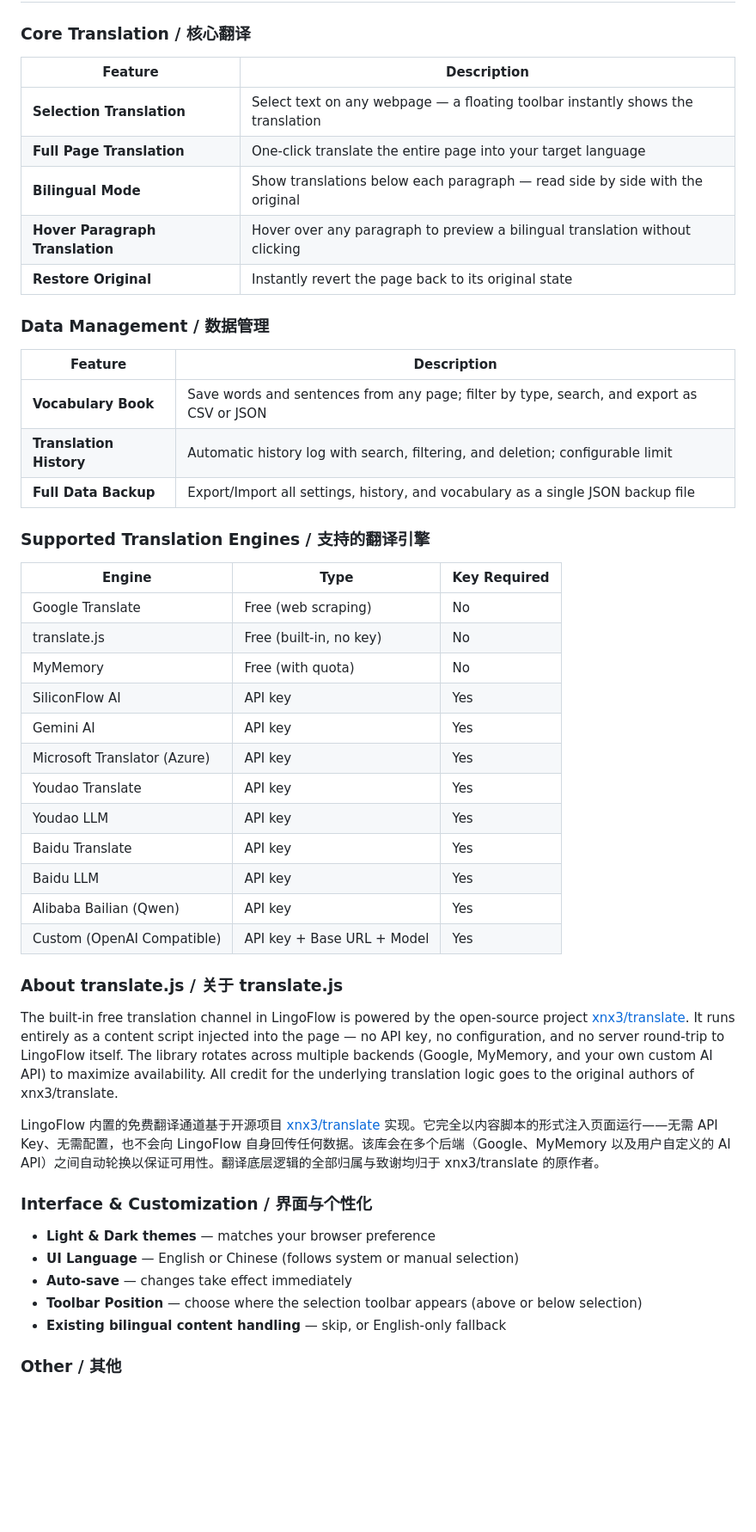
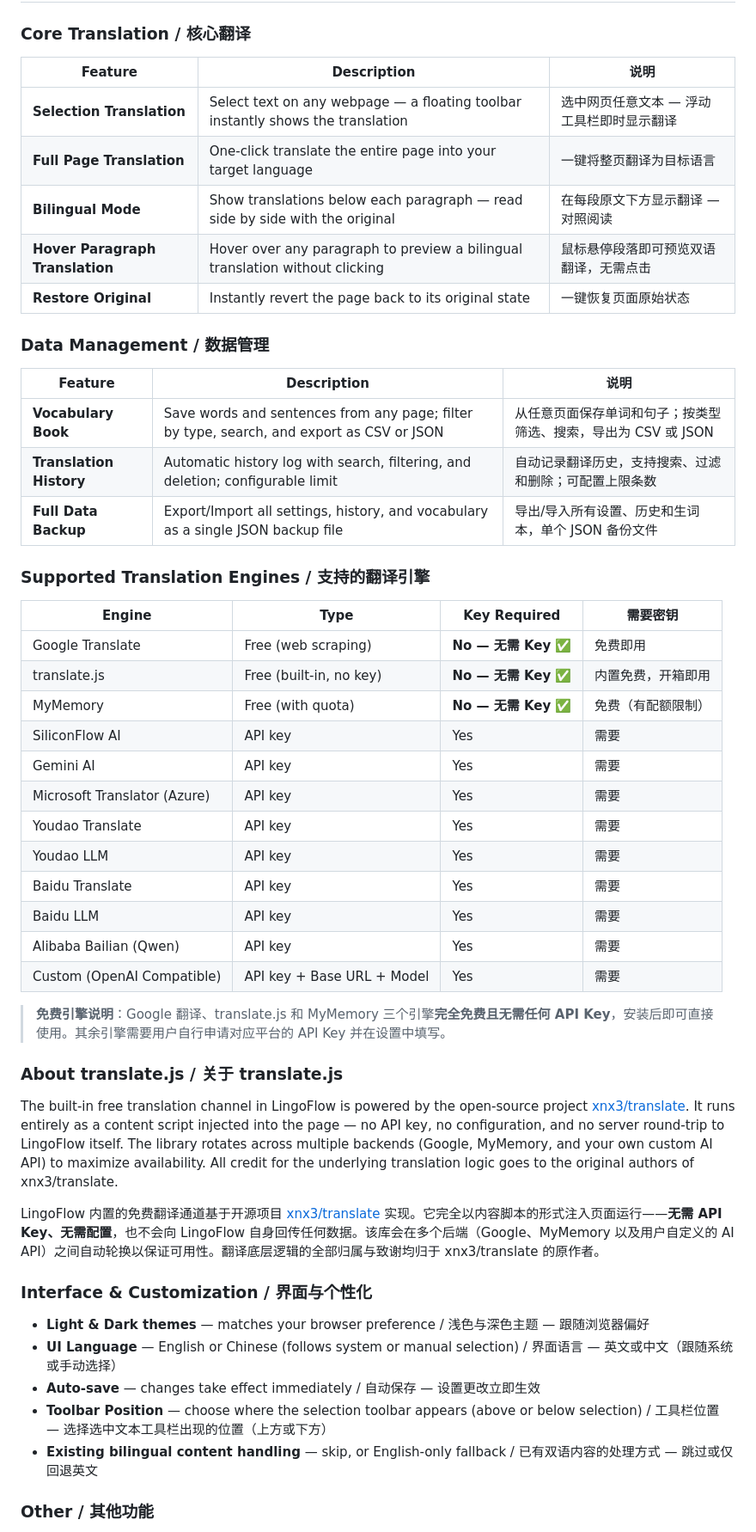
Before and after one commit to vaxicy/LingoFlow, a Markdown page: README.md, the part around one of its changes. Shown at 86% size. Rendered like a GitHub page; blank space fills up the shorter version.

```diff
--- a/README.md
+++ b/README.md
@@ -11,52 +11,54 @@ A lightweight Chrome Extension for reading foreign-language websites with ease.
 
 ### Core Translation / 核心翻译
 
-| Feature | Description |
-|---------|-------------|
-| **Selection Translation** | Select text on any webpage — a floating toolbar instantly shows the translation |
-| **Full Page Translation** | One-click translate the entire page into your target language |
-| **Bilingual Mode** | Show translations below each paragraph — read side by side with the original |
-| **Hover Paragraph Translation** | Hover over any paragraph to preview a bilingual translation without clicking |
-| **Restore Original** | Instantly revert the page back to its original state |
+| Feature | Description | 说明 |
+|---------|-------------|------|
+| **Selection Translation** | Select text on any webpage — a floating toolbar instantly shows the translation | 选中网页任意文本 — 浮动工具栏即时显示翻译 |
+| **Full Page Translation** | One-click translate the entire page into your target language | 一键将整页翻译为目标语言 |
+| **Bilingual Mode** | Show translations below each paragraph — read side by side with the original | 在每段原文下方显示翻译 — 对照阅读 |
+| **Hover Paragraph Translation** | Hover over any paragraph to preview a bilingual translation without clicking | 鼠标悬停段落即可预览双语翻译，无需点击 |
+| **Restore Original** | Instantly revert the page back to its original state | 一键恢复页面原始状态 |
 
 ### Data Management / 数据管理
 
-| Feature | Description |
-|---------|-------------|
-| **Vocabulary Book** | Save words and sentences from any page; filter by type, search, and export as CSV or JSON |
-| **Translation History** | Automatic history log with search, filtering, and deletion; configurable limit |
-| **Full Data Backup** | Export/Import all settings, history, and vocabulary as a single JSON backup file |
+| Feature | Description | 说明 |
+|---------|-------------|------|
+| **Vocabulary Book** | Save words and sentences from any page; filter by type, search, and export as CSV or JSON | 从任意页面保存单词和句子；按类型筛选、搜索，导出为 CSV 或 JSON |
+| **Translation History** | Automatic history log with search, filtering, and deletion; configurable limit | 自动记录翻译历史，支持搜索、过滤和删除；可配置上限条数 |
+| **Full Data Backup** | Export/Import all settings, history, and vocabulary as a single JSON backup file | 导出/导入所有设置、历史和生词本，单个 JSON 备份文件 |
 
 ### Supported Translation Engines / 支持的翻译引擎
 
-| Engine | Type | Key Required |
-|--------|------|-------------|
-| Google Translate | Free (web scraping) | No |
-| translate.js | Free (built-in, no key) | No |
-| MyMemory | Free (with quota) | No |
-| SiliconFlow AI | API key | Yes |
-| Gemini AI | API key | Yes |
-| Microsoft Translator (Azure) | API key | Yes |
-| Youdao Translate | API key | Yes |
-| Youdao LLM | API key | Yes |
-| Baidu Translate | API key | Yes |
-| Baidu LLM | API key | Yes |
-| Alibaba Bailian (Qwen) | API key | Yes |
-| Custom (OpenAI Compatible) | API key + Base URL + Model | Yes |
+| Engine | Type | Key Required | 需要密钥 |
+|--------|------|-------------|---------|
+| Google Translate | Free (web scraping) | **No — 无需 Key** ✅ | 免费即用 |
+| translate.js | Free (built-in, no key) | **No — 无需 Key** ✅ | 内置免费，开箱即用 |
+| MyMemory | Free (with quota) | **No — 无需 Key** ✅ | 免费（有配额限制） |
+| SiliconFlow AI | API key | Yes | 需要 |
+| Gemini AI | API key | Yes | 需要 |
+| Microsoft Translator (Azure) | API key | Yes | 需要 |
+| Youdao Translate | API key | Yes | 需要 |
+| Youdao LLM | API key | Yes | 需要 |
+| Baidu Translate | API key | Yes | 需要 |
+| Baidu LLM | API key | Yes | 需要 |
+| Alibaba Bailian (Qwen) | API key | Yes | 需要 |
+| Custom (OpenAI Compatible) | API key + Base URL + Model | Yes | 需要 |
+
+> **免费引擎说明**：Google 翻译、translate.js 和 MyMemory 三个引擎**完全免费且无需任何 API Key**，安装后即可直接使用。其余引擎需要用户自行申请对应平台的 API Key 并在设置中填写。
 
 ### About translate.js / 关于 translate.js
 
 The built-in free translation channel in LingoFlow is powered by the open-source project [xnx3/translate](https://github.com/xnx3/translate). It runs entirely as a content script injected into the page — no API key, no configuration, and no server round-trip to LingoFlow itself. The library rotates across multiple backends (Google, MyMemory, and your own custom AI API) to maximize availability. All credit for the underlying translation logic goes to the original authors of xnx3/translate.
 
-LingoFlow 内置的免费翻译通道基于开源项目 [xnx3/translate](https://github.com/xnx3/translate) 实现。它完全以内容脚本的形式注入页面运行——无需 API Key、无需配置，也不会向 LingoFlow 自身回传任何数据。该库会在多个后端（Google、MyMemory 以及用户自定义的 AI API）之间自动轮换以保证可用性。翻译底层逻辑的全部归属与致谢均归于 xnx3/translate 的原作者。
+LingoFlow 内置的免费翻译通道基于开源项目 [xnx3/translate](https://github.com/xnx3/translate) 实现。它完全以内容脚本的形式注入页面运行——**无需 API Key、无需配置**，也不会向 LingoFlow 自身回传任何数据。该库会在多个后端（Google、MyMemory 以及用户自定义的 AI API）之间自动轮换以保证可用性。翻译底层逻辑的全部归属与致谢均归于 xnx3/translate 的原作者。
 
 ### Interface & Customization / 界面与个性化
 
-- **Light & Dark themes** — matches your browser preference
-- **UI Language** — English or Chinese (follows system or manual selection)
-- **Auto-save** — changes take effect immediately
-- **Toolbar Position** — choose where the selection toolbar appears (above or below selection)
-- **Existing bilingual content handling** — skip, or English-only fallback
+- **Light & Dark themes** — matches your browser preference / 浅色与深色主题 — 跟随浏览器偏好
+- **UI Language** — English or Chinese (follows system or manual selection) / 界面语言 — 英文或中文（跟随系统或手动选择）
+- **Auto-save** — changes take effect immediately / 自动保存 — 设置更改立即生效
+- **Toolbar Position** — choose where the selection toolbar appears (above or below selection) / 工具栏位置 — 选择选中文本工具栏出现的位置（上方或下方）
+- **Existing bilingual content handling** — skip, or English-only fallback / 已有双语内容的处理方式 — 跳过或仅回退英文
 
-### Other / 其他
+### Other / 其他功能
 
```
Also changed, not shown: other parts of README.md (+68 -58 lines).
